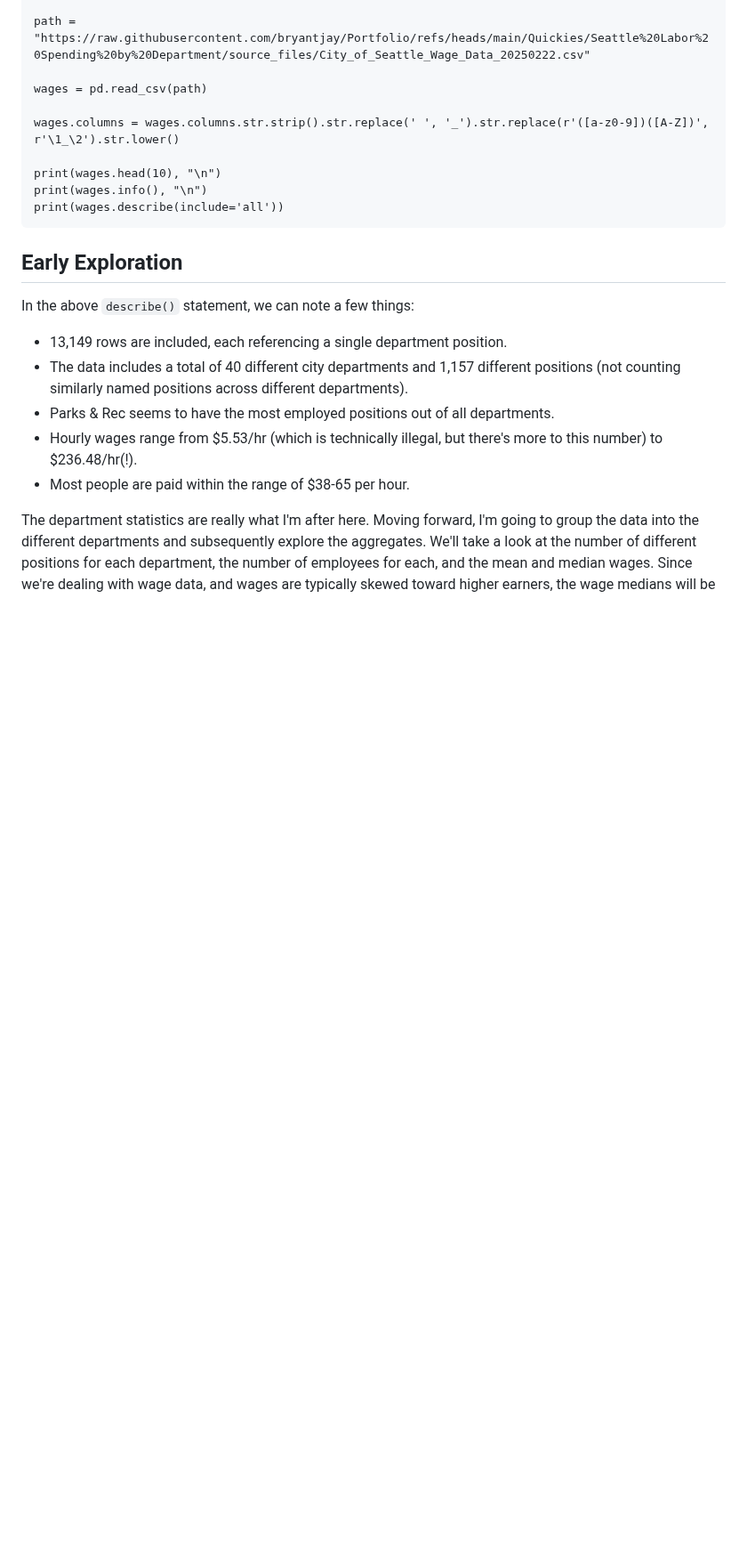
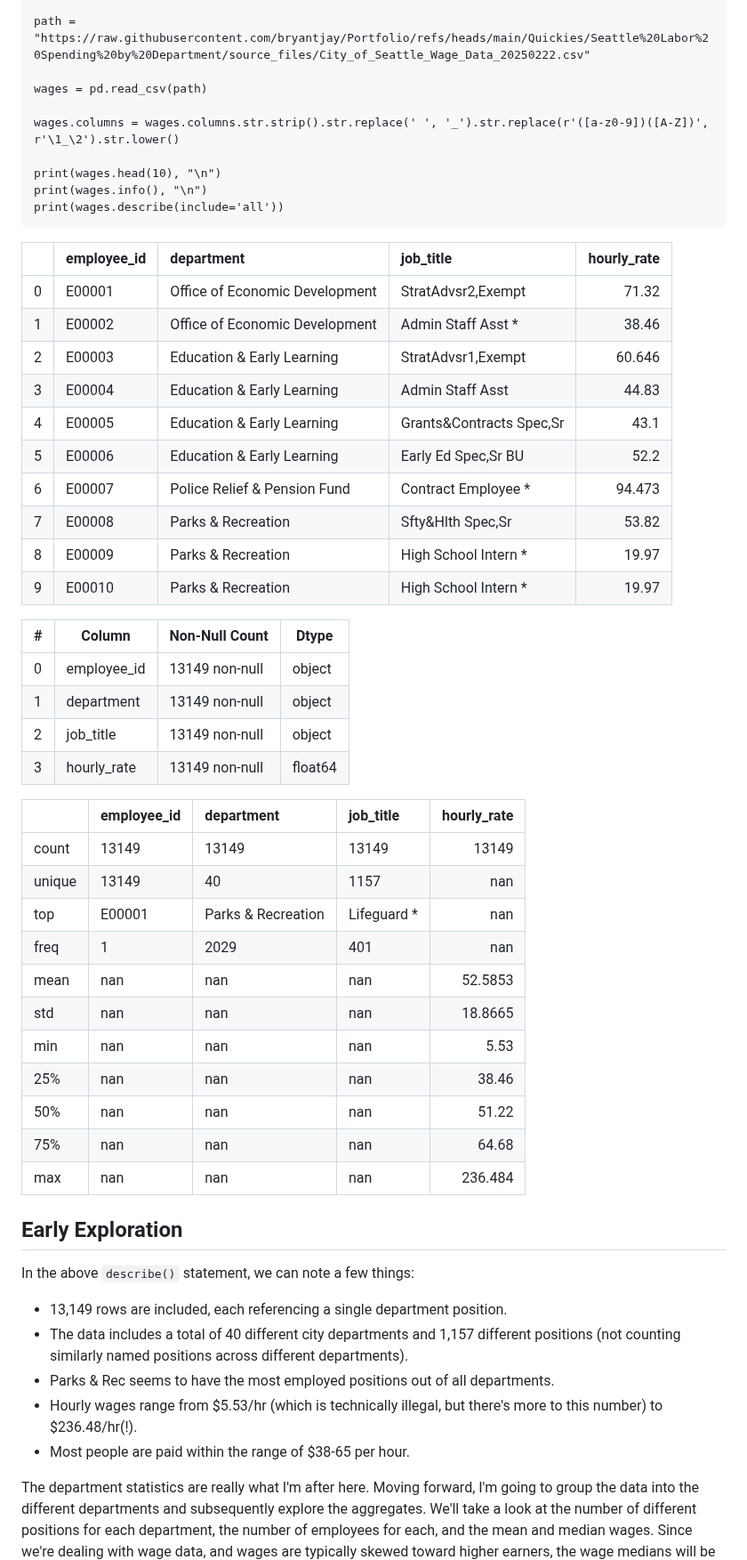
Before and after one commit to bryantjay/Portfolio, a Markdown page: Quickies/Seattle Labor Spending by Department/README.md, the part around one of its changes. Shown at 89% size. Rendered like a GitHub page; blank space fills up the shorter version.

````diff
--- a/Quickies/Seattle Labor Spending by Department/README.md
+++ b/Quickies/Seattle Labor Spending by Department/README.md
@@ -27,6 +27,40 @@ print(wages.head(10), "\n")
 print(wages.info(), "\n")
 print(wages.describe(include='all'))
 ```
+|    | employee_id   | department                     | job_title                |   hourly_rate |
+|---:|:--------------|:-------------------------------|:-------------------------|--------------:|
+|  0 | E00001        | Office of Economic Development | StratAdvsr2,Exempt       |        71.32  |
+|  1 | E00002        | Office of Economic Development | Admin Staff Asst *       |        38.46  |
+|  2 | E00003        | Education & Early Learning     | StratAdvsr1,Exempt       |        60.646 |
+|  3 | E00004        | Education & Early Learning     | Admin Staff Asst         |        44.83  |
+|  4 | E00005        | Education & Early Learning     | Grants&Contracts Spec,Sr |        43.1   |
+|  5 | E00006        | Education & Early Learning     | Early Ed Spec,Sr BU      |        52.2   |
+|  6 | E00007        | Police Relief & Pension Fund   | Contract Employee *      |        94.473 |
+|  7 | E00008        | Parks & Recreation             | Sfty&Hlth Spec,Sr        |        53.82  |
+|  8 | E00009        | Parks & Recreation             | High School Intern *     |        19.97  |
+|  9 | E00010        | Parks & Recreation             | High School Intern *     |        19.97  |
+
+| #   | Column       | Non-Null Count | Dtype   |
+|-----|--------------|----------------|---------|
+| 0   | employee_id  | 13149 non-null | object  |
+| 1   | department   | 13149 non-null | object  |
+| 2   | job_title    | 13149 non-null | object  |
+| 3   | hourly_rate  | 13149 non-null | float64 |
+
+|        | employee_id   | department         | job_title   |   hourly_rate |
+|:-------|:--------------|:-------------------|:------------|--------------:|
+| count  | 13149         | 13149              | 13149       |    13149      |
+| unique | 13149         | 40                 | 1157        |      nan      |
+| top    | E00001        | Parks & Recreation | Lifeguard * |      nan      |
+| freq   | 1             | 2029               | 401         |      nan      |
+| mean   | nan           | nan                | nan         |       52.5853 |
+| std    | nan           | nan                | nan         |       18.8665 |
+| min    | nan           | nan                | nan         |        5.53   |
+| 25%    | nan           | nan                | nan         |       38.46   |
+| 50%    | nan           | nan                | nan         |       51.22   |
+| 75%    | nan           | nan                | nan         |       64.68   |
+| max    | nan           | nan                | nan         |      236.484  |
+
 
 ## Early Exploration
 
````
Also changed, not shown: other parts of Quickies/Seattle Labor Spending by Department/README.md (+20 -0 lines).
